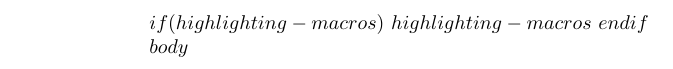
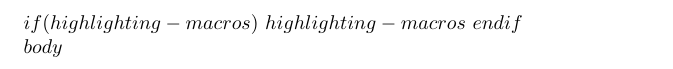
Before and after one commit to seisman/better-programming, a LaTeX document (template.tex): part of the page, cut so that both start at the same text. Compiled offline with XeLaTeX; a missing font is replaced by an installed copy or a similar font.

Commit message:
geometry

```diff
--- a/template.tex
+++ b/template.tex
@@ -1,4 +1,5 @@
 \documentclass{article}
+\usepackage[left=2.5cm, right=2.5cm, top=2.5cm, bottom=2.5cm]{geometry}
 \usepackage{xeCJK}
 \setCJKmainfont{SimSun}
 \setCJKsansfont{SimHei}
```
Also changed, not shown: better-programming.pdf (deleted).
